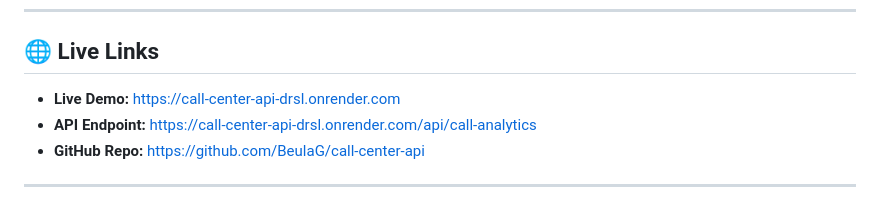
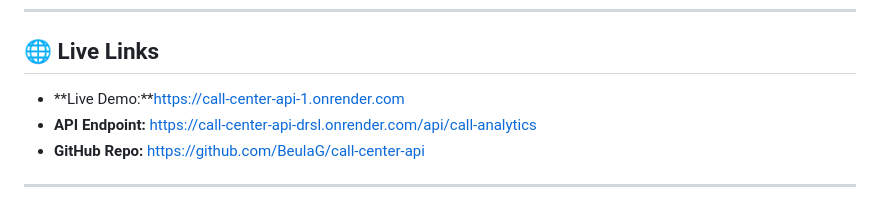
Before and after one commit to BeulaG/call-center-api, a Markdown page: README.md, the part around the change. Drawn GitHub-style.

```diff
--- a/README.md
+++ b/README.md
@@ -6,7 +6,7 @@
 
 ## 🌐 Live Links
 
-- **Live Demo:** https://call-center-api-drsl.onrender.com
+- **Live Demo:**https://call-center-api-1.onrender.com
 - **API Endpoint:** https://call-center-api-drsl.onrender.com/api/call-analytics
 - **GitHub Repo:** https://github.com/BeulaG/call-center-api
 
```
